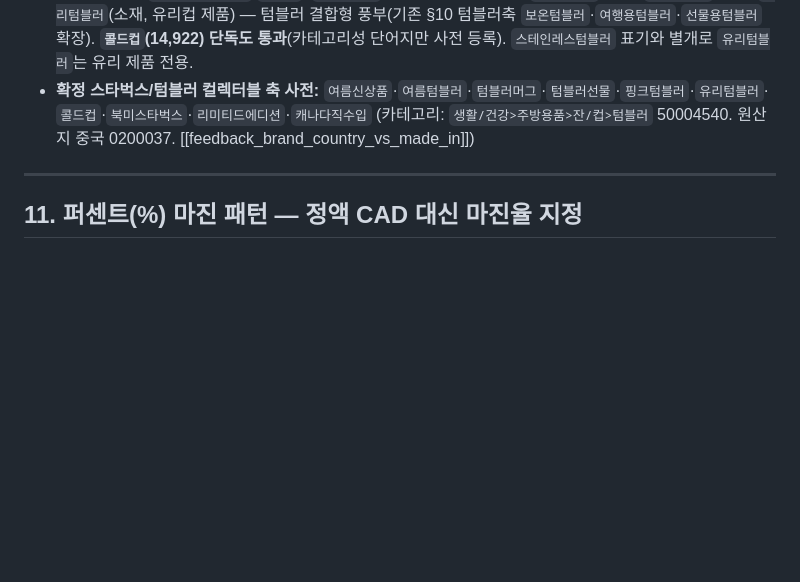
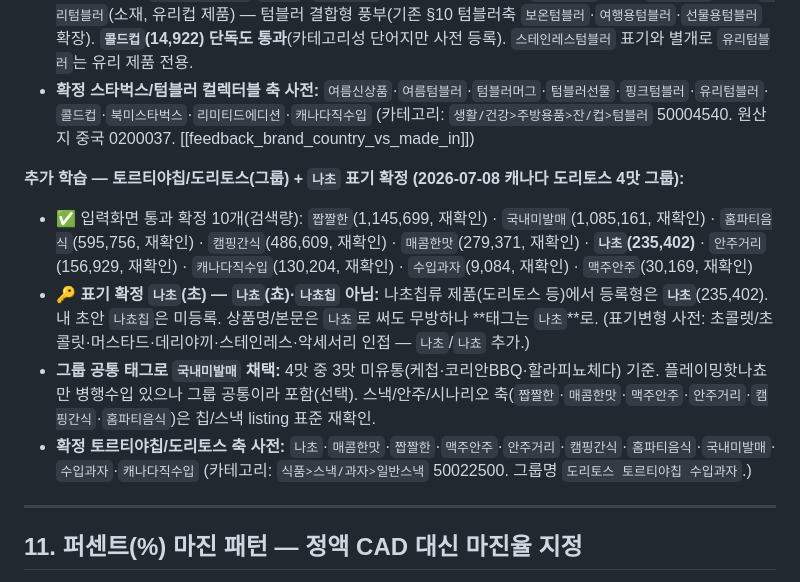
Before and after one commit to cyoon84/smartstore-addnew, a Markdown page: docs/LEARNED_RULES.md, the part around the change. GitHub-like rendering; blank space fills up the shorter version.

Commit message:
learn(§10): 토르티야칩/도리토스 태그 + 나초 표기 확정 (나쵸/나쵸칩 아님)
도리토스 4맛 그룹 입력화면 통과 10개. 🔑나초(235,402)가 등록형(초, 쵸 아님).
스낵/안주/시나리오 축 재확인 + 국내미발매 그룹공통 채택(3맛 미유통 기준).

Co-Authored-By: Claude Opus 4.8 <noreply@anthropic.com>

```diff
--- a/docs/LEARNED_RULES.md
+++ b/docs/LEARNED_RULES.md
@@ -941,6 +941,13 @@ N/X.XX OR Y.YY EA
 - **🔑 핵심 3 — `<수식어>+텀블러`/`콜드컵`:** `텀블러머그`(103만, 텀블러+머그)·`텀블러선물`(선물)·`핑크텀블러`(색상)·`유리텀블러`(소재, 유리컵 제품) — 텀블러 결합형 풍부(기존 §10 텀블러축 `보온텀블러`·`여행용텀블러`·`선물용텀블러` 확장). **`콜드컵`(14,922) 단독도 통과**(카테고리성 단어지만 사전 등록). `스테인레스텀블러` 표기와 별개로 `유리텀블러`는 유리 제품 전용.
 - **확정 스타벅스/텀블러 컬렉터블 축 사전:** `여름신상품`·`여름텀블러`·`텀블러머그`·`텀블러선물`·`핑크텀블러`·`유리텀블러`·`콜드컵`·`북미스타벅스`·`리미티드에디션`·`캐나다직수입` (카테고리: `생활/건강>주방용품>잔/컵>텀블러` 50004540. 원산지 중국 0200037. [[feedback_brand_country_vs_made_in]])
 
+**추가 학습 — 토르티야칩/도리토스(그룹) + `나초` 표기 확정 (2026-07-08 캐나다 도리토스 4맛 그룹):**
+
+- ✅ 입력화면 통과 확정 10개(검색량): `짭짤한`(1,145,699, 재확인) · `국내미발매`(1,085,161, 재확인) · `홈파티음식`(595,756, 재확인) · `캠핑간식`(486,609, 재확인) · `매콤한맛`(279,371, 재확인) · **`나초`(235,402)** · `안주거리`(156,929, 재확인) · `캐나다직수입`(130,204, 재확인) · `수입과자`(9,084, 재확인) · `맥주안주`(30,169, 재확인)
+- **🔑 표기 확정 `나초`(초) — `나쵸`(쵸)·`나쵸칩` 아님:** 나초칩류 제품(도리토스 등)에서 등록형은 **`나초`**(235,402). 내 초안 `나쵸칩`은 미등록. 상품명/본문은 `나쵸`로 써도 무방하나 **태그는 `나초`**로. (표기변형 사전: 초콜렛/초콜릿·머스타드·데리야끼·스테인레스·악세서리 인접 — `나초`/`나쵸` 추가.)
+- **그룹 공통 태그로 `국내미발매` 채택:** 4맛 중 3맛 미유통(케첩·코리안BBQ·할라피뇨체다) 기준. 플레이밍핫나쵸만 병행수입 있으나 그룹 공통이라 포함(선택). 스낵/안주/시나리오 축(`짭짤한`·`매콤한맛`·`맥주안주`·`안주거리`·`캠핑간식`·`홈파티음식`)은 칩/스낵 listing 표준 재확인.
+- **확정 토르티야칩/도리토스 축 사전:** `나초`·`매콤한맛`·`짭짤한`·`맥주안주`·`안주거리`·`캠핑간식`·`홈파티음식`·`국내미발매`·`수입과자`·`캐나다직수입` (카테고리: `식품>스낵/과자>일반스낵` 50022500. 그룹명 `도리토스 토르티야칩 수입과자`.)
+
 ---
 
 ## 11. 퍼센트(%) 마진 패턴 — 정액 CAD 대신 마진율 지정
```
